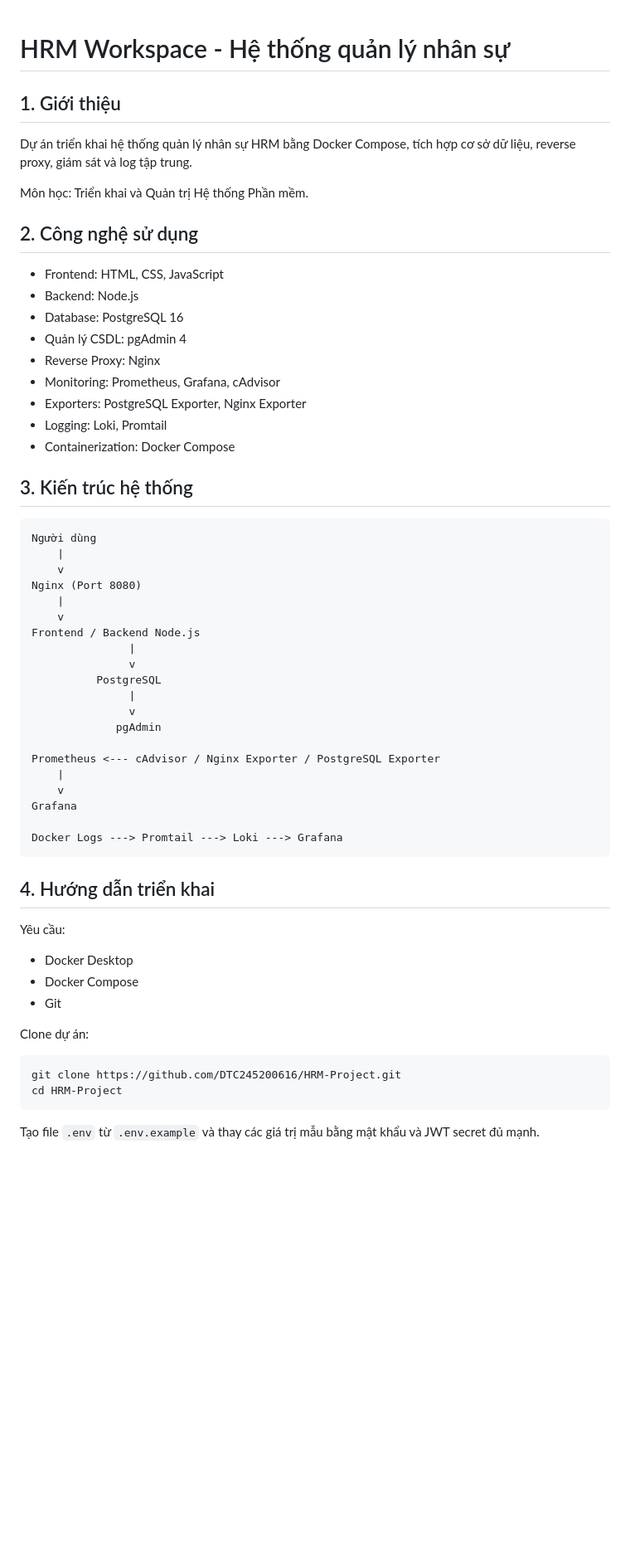
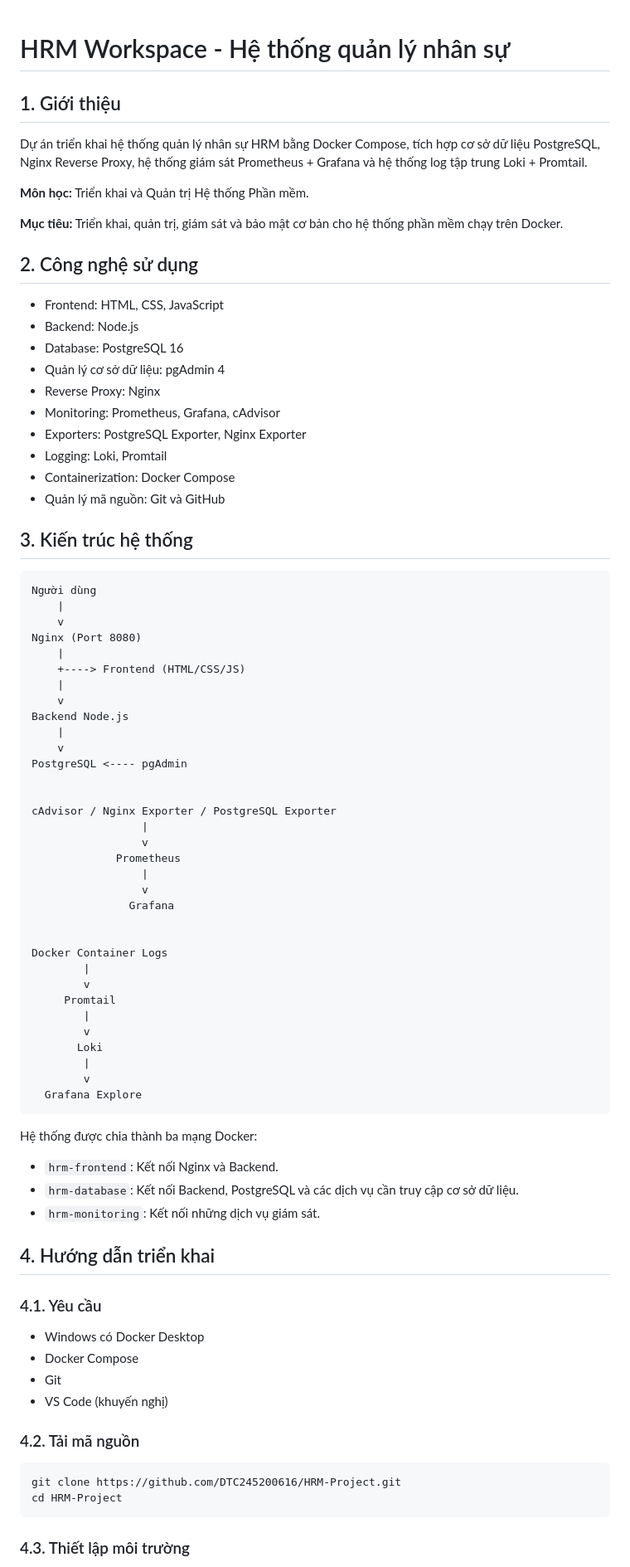
Before and after one commit to DTC245200616/HRM-Project, a Markdown page: README.md, the part around one of its changes. Shown at 83% size. Rendered like a GitHub page; blank space fills up the shorter version.

````diff
--- a/README.md
+++ b/README.md
@@ -1,23 +1,25 @@
-
 # HRM Workspace - Hệ thống quản lý nhân sự
 
 ## 1. Giới thiệu
 
-Dự án triển khai hệ thống quản lý nhân sự HRM bằng Docker Compose, tích hợp cơ sở dữ liệu, reverse proxy, giám sát và log tập trung.
+Dự án triển khai hệ thống quản lý nhân sự HRM bằng Docker Compose, tích hợp cơ sở dữ liệu PostgreSQL, Nginx Reverse Proxy, hệ thống giám sát Prometheus + Grafana và hệ thống log tập trung Loki + Promtail.
 
-Môn học: Triển khai và Quản trị Hệ thống Phần mềm.
+**Môn học:** Triển khai và Quản trị Hệ thống Phần mềm.
+
+**Mục tiêu:** Triển khai, quản trị, giám sát và bảo mật cơ bản cho hệ thống phần mềm chạy trên Docker.
 
 ## 2. Công nghệ sử dụng
 
 - Frontend: HTML, CSS, JavaScript
 - Backend: Node.js
 - Database: PostgreSQL 16
-- Quản lý CSDL: pgAdmin 4
+- Quản lý cơ sở dữ liệu: pgAdmin 4
 - Reverse Proxy: Nginx
 - Monitoring: Prometheus, Grafana, cAdvisor
 - Exporters: PostgreSQL Exporter, Nginx Exporter
 - Logging: Loki, Promtail
 - Containerization: Docker Compose
+- Quản lý mã nguồn: Git và GitHub
 
 ## 3. Kiến trúc hệ thống
 
@@ -27,36 +29,57 @@ Người dùng
     v
 Nginx (Port 8080)
     |
-    v
-Frontend / Backend Node.js
-               |
-               v
-          PostgreSQL
-               |
-               v
-             pgAdmin
-
-Prometheus <--- cAdvisor / Nginx Exporter / PostgreSQL Exporter
+    +----> Frontend (HTML/CSS/JS)
     |
     v
-Grafana
+Backend Node.js
+    |
+    v
+PostgreSQL <---- pgAdmin
 
-Docker Logs ---> Promtail ---> Loki ---> Grafana
+
+cAdvisor / Nginx Exporter / PostgreSQL Exporter
+                 |
+                 v
+             Prometheus
+                 |
+                 v
+               Grafana
+
+
+Docker Container Logs
+        |
+        v
+     Promtail
+        |
+        v
+       Loki
+        |
+        v
+  Grafana Explore
 ```
+
+Hệ thống được chia thành ba mạng Docker:
+
+- `hrm-frontend`: Kết nối Nginx và Backend.
+- `hrm-database`: Kết nối Backend, PostgreSQL và các dịch vụ cần truy cập cơ sở dữ liệu.
+- `hrm-monitoring`: Kết nối những dịch vụ giám sát.
 
 ## 4. Hướng dẫn triển khai
 
-Yêu cầu:
-- Docker Desktop
+### 4.1. Yêu cầu
+
+- Windows có Docker Desktop
 - Docker Compose
 - Git
+- VS Code (khuyến nghị)
 
-Clone dự án:
+### 4.2. Tải mã nguồn
 
 ```bash
 git clone https://github.com/DTC245200616/HRM-Project.git
 cd HRM-Project
 ```
 
-Tạo file `.env` từ `.env.example` và thay các giá trị mẫu bằng mật khẩu và JWT secret đủ mạnh.
+### 4.3. Thiết lập môi trường
 
````
Also changed, not shown: other parts of README.md (+137 -56 lines).
